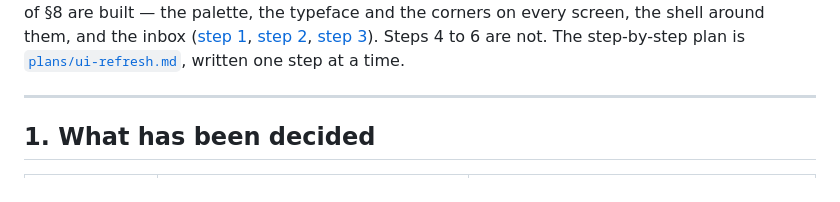
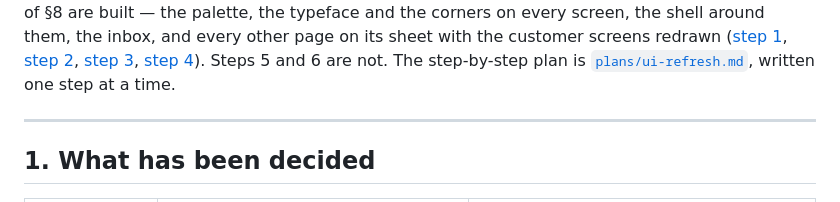
Before and after one commit to taherfarg/dealerai-os, a Markdown page: docs/sales/11-ui-refresh.md, the part around one of its changes. Drawn GitHub-style.

Commit message:
docs(sales): the new look's fourth step, reviewed
The suite found the tasks' tabs eight pixels too wide for a small phone in English. 65 of 65 after it, with no test changed.

Co-Authored-By: Claude Opus 5.5 <noreply@anthropic.com>

```diff
--- a/docs/sales/11-ui-refresh.md
+++ b/docs/sales/11-ui-refresh.md
@@ -12,8 +12,10 @@ where a few controls sit. It does not change what any screen does.
 of §8 are built — the palette, the typeface and the corners on every screen, the shell around
-them, and the inbox ([step 1](plans/ui-refresh.md#step-1-review--2026-10-05),
+them, the inbox, and every other page on its sheet with the customer screens redrawn
+([step 1](plans/ui-refresh.md#step-1-review--2026-10-05),
 [step 2](plans/ui-refresh.md#step-2-review--2026-10-05),
-[step 3](plans/ui-refresh.md#step-3-review--2026-10-05)). Steps 4 to 6 are not. The step-by-step
-plan is [`plans/ui-refresh.md`](plans/ui-refresh.md), written one step at a time.
+[step 3](plans/ui-refresh.md#step-3-review--2026-10-05),
+[step 4](plans/ui-refresh.md#step-4-review--2026-10-05)). Steps 5 and 6 are not. The
+step-by-step plan is [`plans/ui-refresh.md`](plans/ui-refresh.md), written one step at a time.
 
 ---
 
```
Also changed, not shown: other parts of docs/sales/11-ui-refresh.md (+1 -1 lines), 1 other file.
